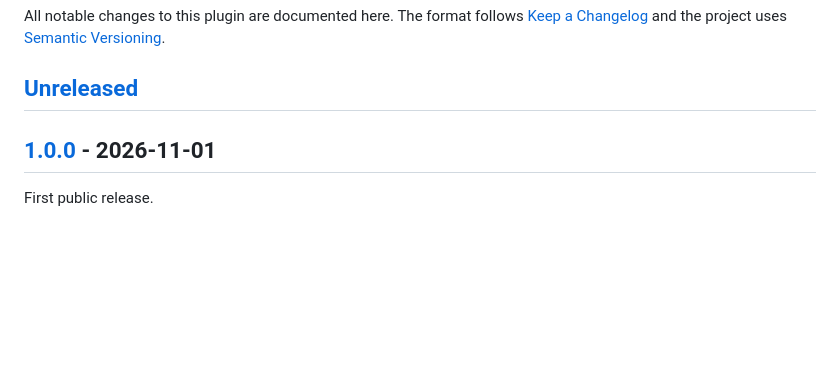
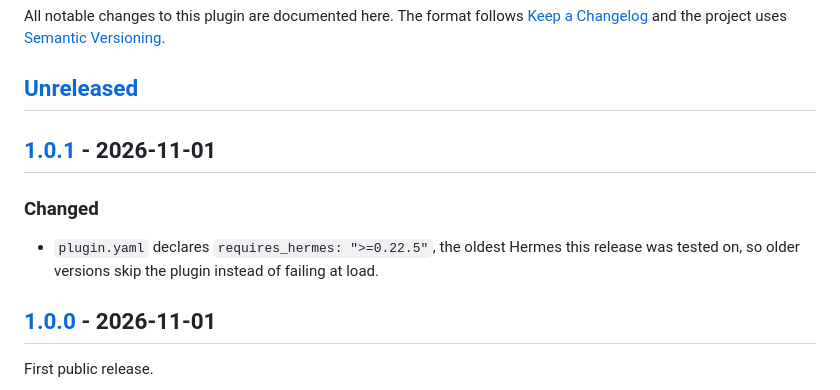
Before and after one commit to BrOrlandi/hermes-avatar-pixel-plugin, a Markdown page: CHANGELOG.md, the part around one of its changes. Rendered like a GitHub page; blank space fills up the shorter version.

```diff
--- a/CHANGELOG.md
+++ b/CHANGELOG.md
@@ -3,6 +3,12 @@
 All notable changes to this plugin are documented here. The format follows [Keep a Changelog](https://keepachangelog.com/en/1.1.0/) and the project uses [Semantic Versioning](https://semver.org/).
 
 ## [Unreleased]
+
+## [1.0.1] - 2026-11-01
+
+### Changed
+
+- `plugin.yaml` declares `requires_hermes: ">=0.22.5"`, the oldest Hermes this release was tested on, so older versions skip the plugin instead of failing at load.
 
 ## [1.0.0] - 2026-11-01
 
```
Also changed, not shown: other parts of CHANGELOG.md (+2 -1 lines), README.md (+8 -0 lines), docs/banner.png (added), 1 other file.
